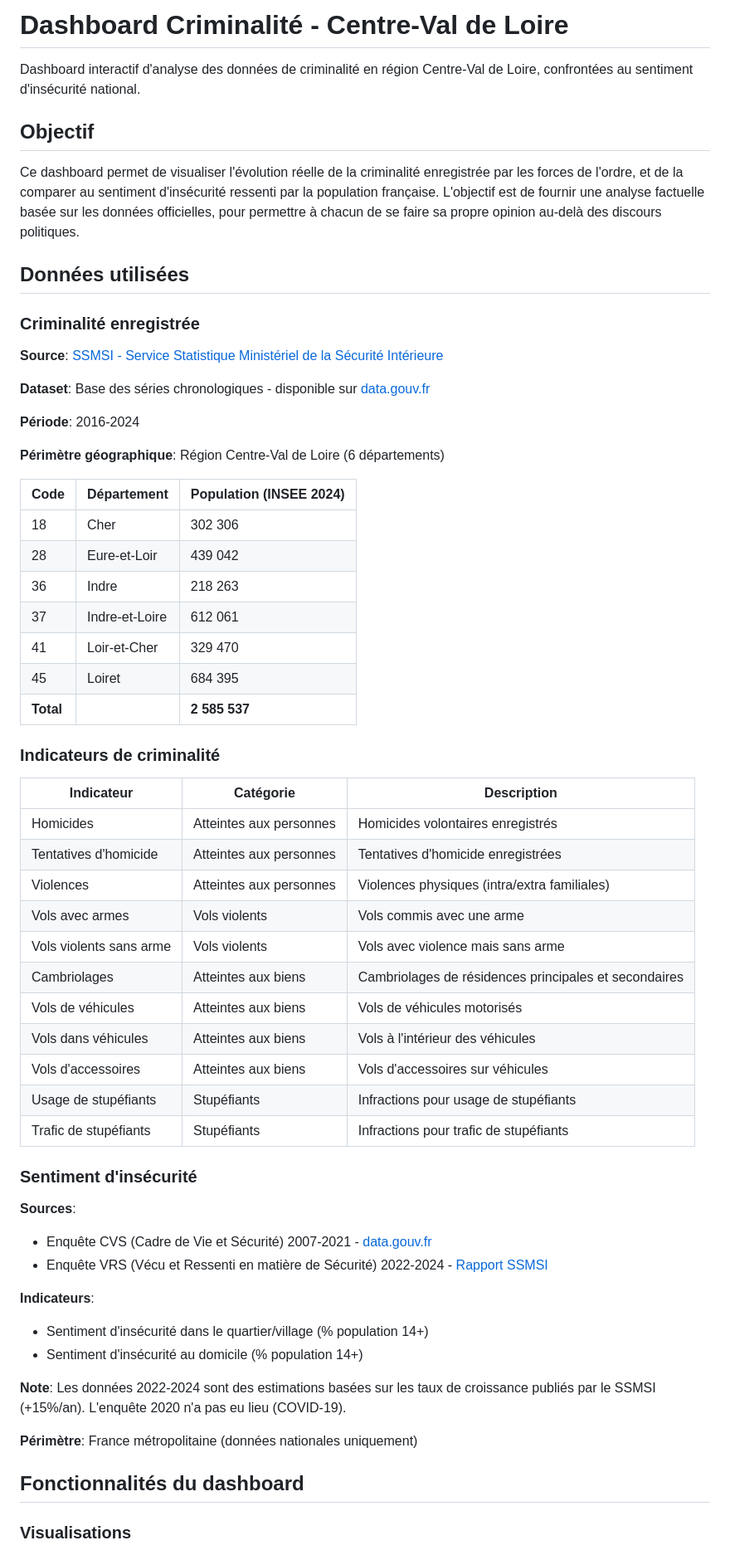
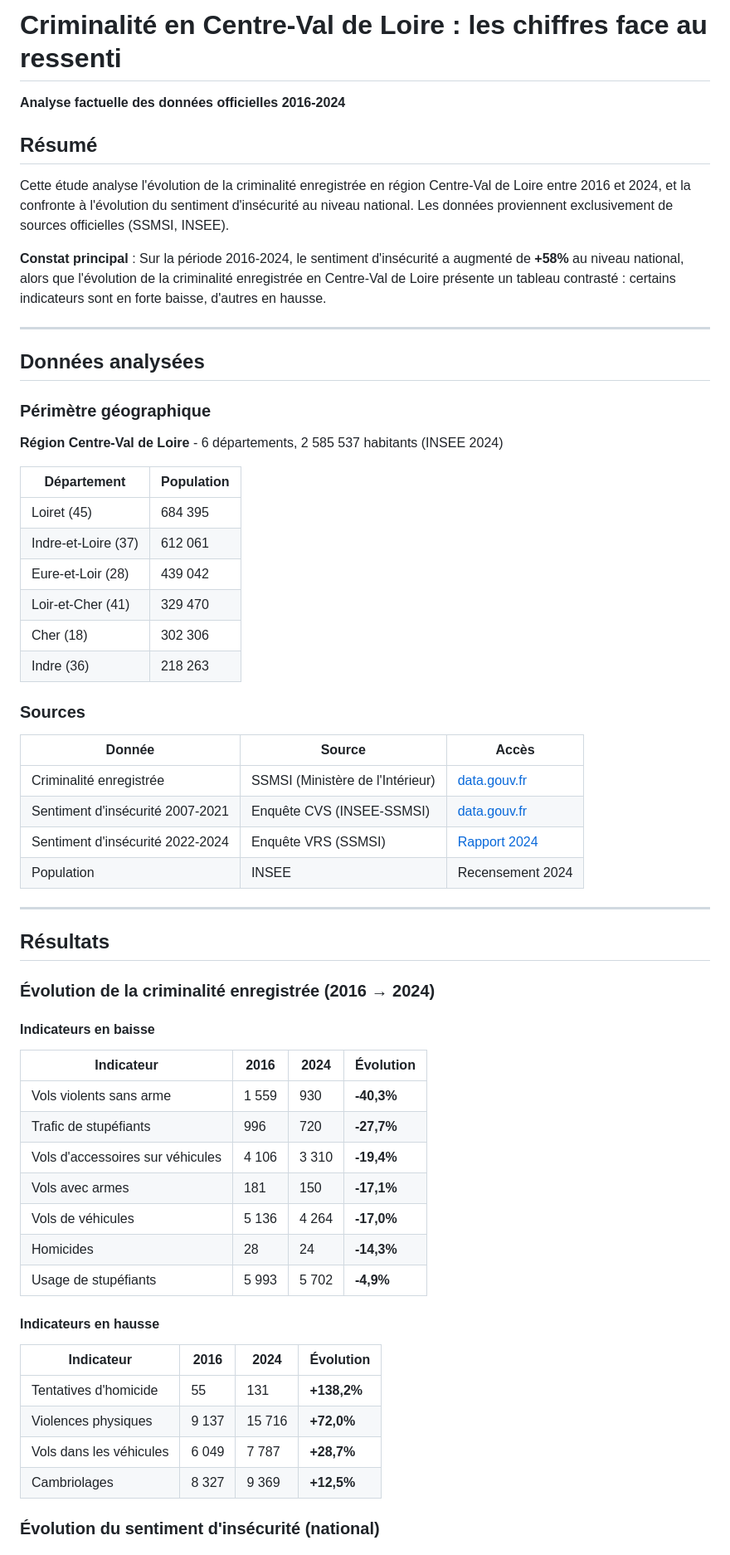
Before and after one commit to xairon/dashboard-criminalite-cvl, a Markdown page: README.md, the part around one of its changes. Shown at 83% size. GitHub-like rendering.

```diff
--- a/README.md
+++ b/README.md
@@ -1,64 +1,65 @@
-# Dashboard Criminalité - Centre-Val de Loire
+# Criminalité en Centre-Val de Loire : les chiffres face au ressenti
 
-Dashboard interactif d'analyse des données de criminalité en région Centre-Val de Loire, confrontées au sentiment d'insécurité national.
+**Analyse factuelle des données officielles 2016-2024**
 
-## Objectif
+## Résumé
 
-Ce dashboard permet de visualiser l'évolution réelle de la criminalité enregistrée par les forces de l'ordre, et de la comparer au sentiment d'insécurité ressenti par la population française. L'objectif est de fournir une analyse factuelle basée sur les données officielles, pour permettre à chacun de se faire sa propre opinion au-delà des discours politiques.
+Cette étude analyse l'évolution de la criminalité enregistrée en région Centre-Val de Loire entre 2016 et 2024, et la confronte à l'évolution du sentiment d'insécurité au niveau national. Les données proviennent exclusivement de sources officielles (SSMSI, INSEE).
 
-## Données utilisées
+**Constat principal** : Sur la période 2016-2024, le sentiment d'insécurité a augmenté de **+58%** au niveau national, alors que l'évolution de la criminalité enregistrée en Centre-Val de Loire présente un tableau contrasté : certains indicateurs sont en forte baisse, d'autres en hausse.
 
-### Criminalité enregistrée
+---
 
-**Source**: [SSMSI - Service Statistique Ministériel de la Sécurité Intérieure](https://www.interieur.gouv.fr/Interstats)
+## Données analysées
 
-**Dataset**: Base des séries chronologiques - disponible sur [data.gouv.fr](https://www.data.gouv.fr/datasets/service-statistique-ministeriel-de-la-securite-interieure-base-des-series-chronologiques)
+### Périmètre géographique
 
-**Période**: 2016-2024
+**Région Centre-Val de Loire** - 6 départements, 2 585 537 habitants (INSEE 2024)
 
-**Périmètre géographique**: Région Centre-Val de Loire (6 départements)
+| Département | Population |
+|-------------|-----------|
+| Loiret (45) | 684 395 |
+| Indre-et-Loire (37) | 612 061 |
+| Eure-et-Loir (28) | 439 042 |
+| Loir-et-Cher (41) | 329 470 |
+| Cher (18) | 302 306 |
+| Indre (36) | 218 263 |
 
-| Code | Département | Population (INSEE 2024) |
-|------|-------------|------------------------|
-| 18 | Cher | 302 306 |
-| 28 | Eure-et-Loir | 439 042 |
-| 36 | Indre | 218 263 |
-| 37 | Indre-et-Loire | 612 061 |
-| 41 | Loir-et-Cher | 329 470 |
-| 45 | Loiret | 684 395 |
-| **Total** | | **2 585 537** |
+### Sources
 
-### Indicateurs de criminalité
+| Donnée | Source | Accès |
+|--------|--------|-------|
+| Criminalité enregistrée | SSMSI (Ministère de l'Intérieur) | [data.gouv.fr](https://www.data.gouv.fr/datasets/service-statistique-ministeriel-de-la-securite-interieure-base-des-series-chronologiques) |
+| Sentiment d'insécurité 2007-2021 | Enquête CVS (INSEE-SSMSI) | [data.gouv.fr](https://www.data.gouv.fr/datasets/indicateurs-annuels-de-la-victimation-et-du-sentiment-dinsecurite-issus-des-enquetes-cadre-de-vie-et-securite) |
+| Sentiment d'insécurité 2022-2024 | Enquête VRS (SSMSI) | [Rapport 2024](https://www.interieur.gouv.fr/Interstats/Actualites/Vecu-et-ressenti-en-matiere-de-securite-Victimation-delinquance-et-sentiment-d-insecurite-Rapport-d-enquete-edition-2024) |
+| Population | INSEE | Recensement 2024 |
 
-| Indicateur | Catégorie | Description |
-|------------|-----------|-------------|
-| Homicides | Atteintes aux personnes | Homicides volontaires enregistrés |
-| Tentatives d'homicide | Atteintes aux personnes | Tentatives d'homicide enregistrées |
-| Violences | Atteintes aux personnes | Violences physiques (intra/extra familiales) |
-| Vols avec armes | Vols violents | Vols commis avec une arme |
-| Vols violents sans arme | Vols violents | Vols avec violence mais sans arme |
-| Cambriolages | Atteintes aux biens | Cambriolages de résidences principales et secondaires |
-| Vols de véhicules | Atteintes aux biens | Vols de véhicules motorisés |
-| Vols dans véhicules | Atteintes aux biens | Vols à l'intérieur des véhicules |
-| Vols d'accessoires | Atteintes aux biens | Vols d'accessoires sur véhicules |
-| Usage de stupéfiants | Stupéfiants | Infractions pour usage de stupéfiants |
-| Trafic de stupéfiants | Stupéfiants | Infractions pour trafic de stupéfiants |
+---
 
-### Sentiment d'insécurité
+## Résultats
 
-**Sources**:
-- Enquête CVS (Cadre de Vie et Sécurité) 2007-2021 - [data.gouv.fr](https://www.data.gouv.fr/datasets/indicateurs-annuels-de-la-victimation-et-du-sentiment-dinsecurite-issus-des-enquetes-cadre-de-vie-et-securite)
-- Enquête VRS (Vécu et Ressenti en matière de Sécurité) 2022-2024 - [Rapport SSMSI](https://www.interieur.gouv.fr/Interstats/Actualites/Vecu-et-ressenti-en-matiere-de-securite-Victimation-delinquance-et-sentiment-d-insecurite-Rapport-d-enquete-edition-2024)
+### Évolution de la criminalité enregistrée (2016 → 2024)
 
-**Indicateurs**:
-- Sentiment d'insécurité dans le quartier/village (% population 14+)
-- Sentiment d'insécurité au domicile (% population 14+)
+#### Indicateurs en baisse
 
-**Note**: Les données 2022-2024 sont des estimations basées sur les taux de croissance publiés par le SSMSI (+15%/an). L'enquête 2020 n'a pas eu lieu (COVID-19).
+| Indicateur | 2016 | 2024 | Évolution |
+|------------|------|------|-----------|
+| Vols violents sans arme | 1 559 | 930 | **-40,3%** |
+| Trafic de stupéfiants | 996 | 720 | **-27,7%** |
+| Vols d'accessoires sur véhicules | 4 106 | 3 310 | **-19,4%** |
+| Vols avec armes | 181 | 150 | **-17,1%** |
+| Vols de véhicules | 5 136 | 4 264 | **-17,0%** |
+| Homicides | 28 | 24 | **-14,3%** |
+| Usage de stupéfiants | 5 993 | 5 702 | **-4,9%** |
 
-**Périmètre**: France métropolitaine (données nationales uniquement)
+#### Indicateurs en hausse
 
-## Fonctionnalités du dashboard
+| Indicateur | 2016 | 2024 | Évolution |
+|------------|------|------|-----------|
+| Tentatives d'homicide | 55 | 131 | **+138,2%** |
+| Violences physiques | 9 137 | 15 716 | **+72,0%** |
+| Vols dans les véhicules | 6 049 | 7 787 | **+28,7%** |
+| Cambriolages | 8 327 | 9 369 | **+12,5%** |
 
-### Visualisations
+### Évolution du sentiment d'insécurité (national)
 
```
Also changed, not shown: other parts of README.md (+52 -35 lines).
